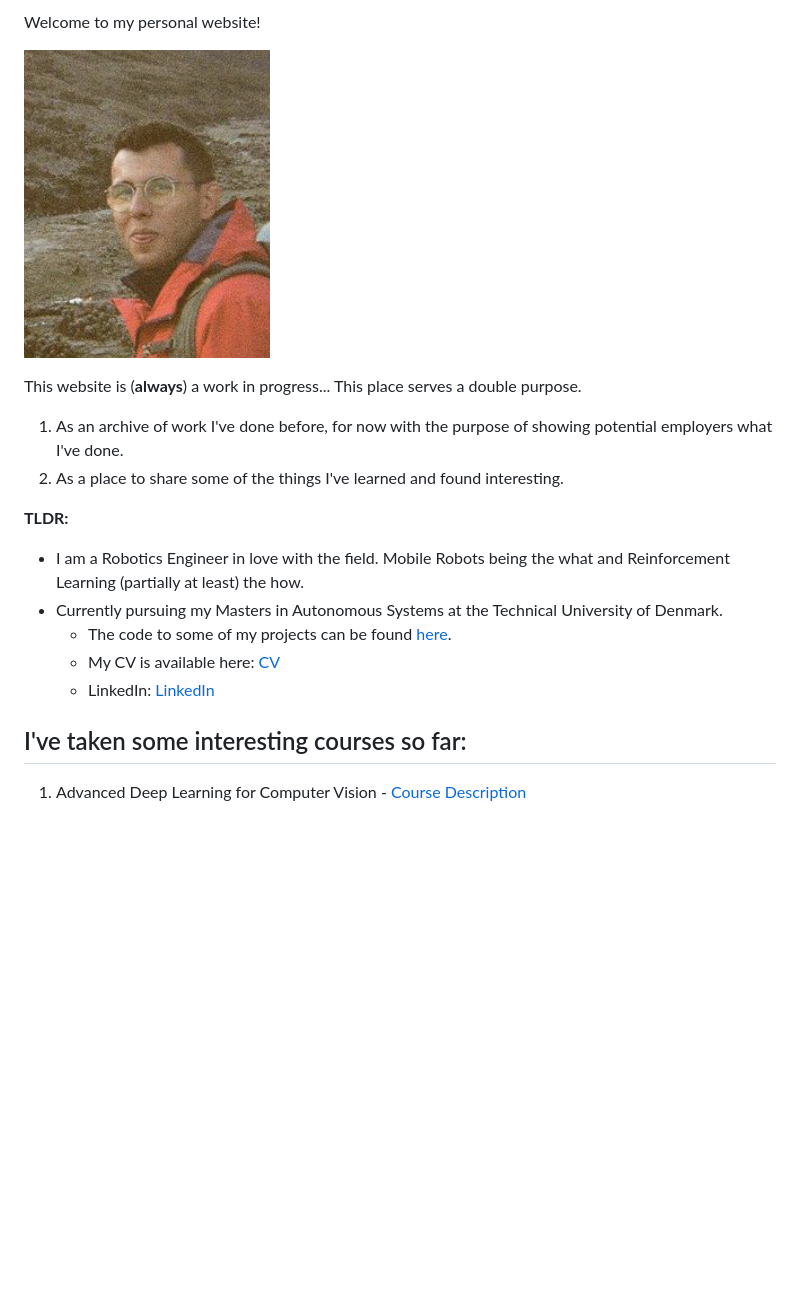
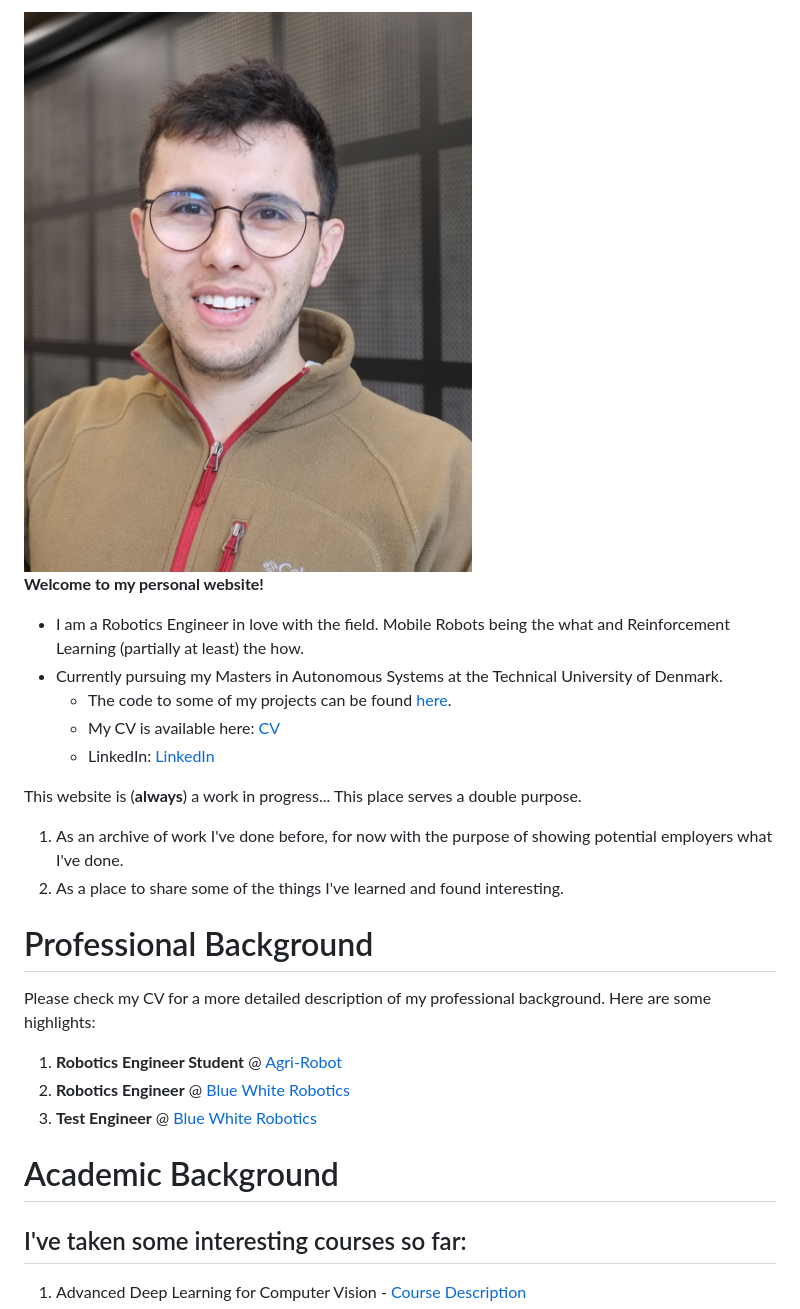
Before and after one commit to ionymikler/ionymikler.github.io, a Markdown page: index.md, the part around the change. Rendered like a GitHub page; pictures changed too: Jonathan.jpg (added); blank space fills up the shorter version.

Commit message:
Add Jonathan's image to personal website

```diff
--- a/index.md
+++ b/index.md
@@ -1,23 +1,25 @@
-Welcome to my personal website!
-<div class="container">
-    <p>
-        <img src="me.png" alt="Jonathan Mikler" style="width:10%">
-    </p>
-</div>
+<img src="Jonathan.jpg" alt="Image" style="float: left; margin-right: 10px; width:10%" />
+
+**Welcome to my personal website!**
+
+* I am a Robotics Engineer in love with the field. Mobile Robots being the what and Reinforcement Learning (partially at least) the how.
+* Currently pursuing my Masters in Autonomous Systems at the Technical University of Denmark.
+  * The code to some of my projects can be found [here](https://github.com/ionymikler).
+  * My CV is available here: [CV](https://drive.google.com/drive/folders/1JZU4Mqzy72IL_R7KR-ndILqpjZupWLtq?usp=drive_link)
+  * LinkedIn: [LinkedIn](https://www.linkedin.com/in/jonathanmikler/)
 
 This website is (**always**) a work in progress...
 This place serves a double purpose.
 1. As an archive of work I've done before, for now with the purpose of showing potential employers what I've done.
 2. As a place to share some of the things I've learned and found interesting.
 
-**TLDR:**
-* I am a Robotics Engineer in love with the field. Mobile Robots being the what and Reinforcement Learning (partially at least) the how.
-* Currently pursuing my Masters in Autonomous Systems at the Technical University of Denmark.
-  * The code to some of my projects can be found [here](https://github.com/ionymikler).
-  * My CV is available here: [CV](https://drive.google.com/drive/folders/1JZU4Mqzy72IL_R7KR-ndILqpjZupWLtq?usp=drive_link)
-  * LinkedIn: [LinkedIn](https://www.linkedin.com/in/jonathanmikler/)
+# Professional Background
+Please check my CV for a more detailed description of my professional background. Here are some highlights:
+1. **Robotics Engineer Student** @ [Agri-Robot](https://agrirobot.ai/)
+2. **Robotics Engineer** @ [Blue White Robotics](https://www.bluewhite.co/)
+3. **Test Engineer** @ [Blue White Robotics](https://www.bluewhite.co/)
 
-
+# Academic Background
 ## I've taken some interesting courses so far:
 1. Advanced Deep Learning for Computer Vision - [Course Description](https://kurser.dtu.dk/course/02501)
    1. Main project: Detection Transformer for Monocular 3D Object Detection. The code is available [here](https://github.com/esquivelrs/MonoDETR)
```
